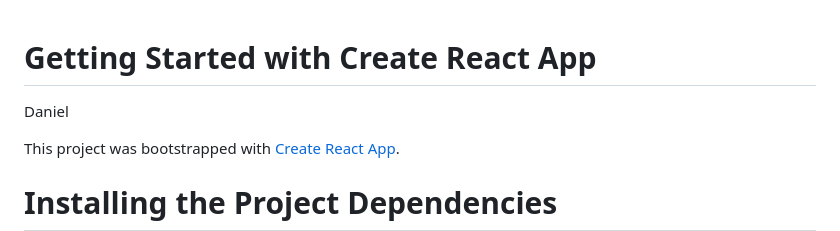
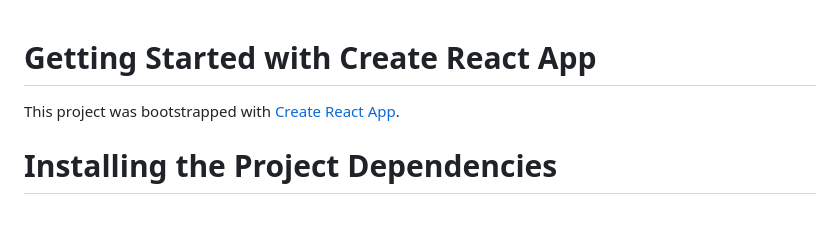
Before and after one commit to DanielFM99/pokedex-ReactJS, a Markdown page: README.md, the part around the change. Drawn GitHub-style; blank space fills up the shorter version.

```diff
--- a/README.md
+++ b/README.md
@@ -1,6 +1,4 @@
 # Getting Started with Create React App
-
-Daniel
 
 This project was bootstrapped with [Create React App](https://github.com/facebook/create-react-app).
 
```
